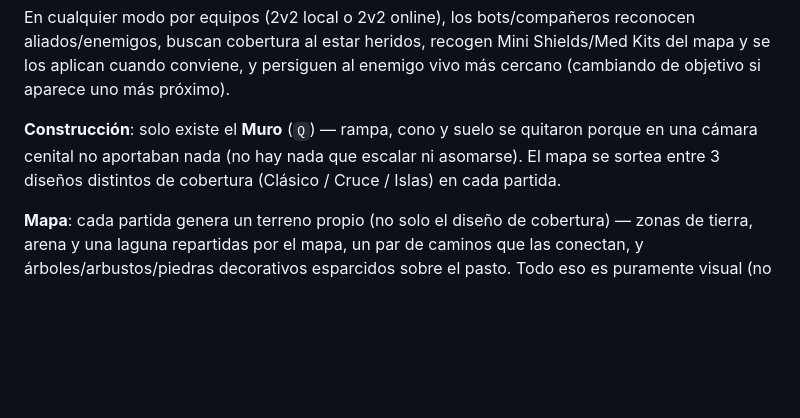
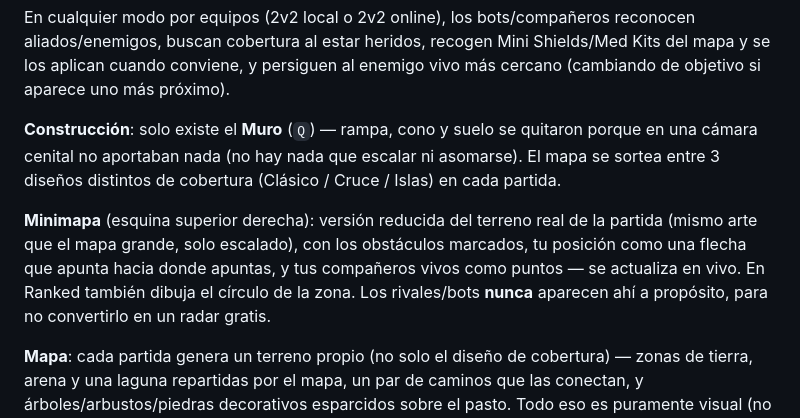
Before and after one commit to syxp0c0y0/axel-royale, a Markdown page: README.md, the part around the change. GitHub-like rendering; blank space fills up the shorter version.

Commit message:
Document minimap in README
Co-Authored-By: Claude Sonnet 5 <noreply@anthropic.com>

```diff
--- a/README.md
+++ b/README.md
@@ -73,6 +73,8 @@ En cualquier modo por equipos (2v2 local o 2v2 online), los bots/compañeros rec
 
 **Construcción**: solo existe el **Muro** (`Q`) — rampa, cono y suelo se quitaron porque en una cámara cenital no aportaban nada (no hay nada que escalar ni asomarse). El mapa se sortea entre 3 diseños distintos de cobertura (Clásico / Cruce / Islas) en cada partida.
 
+**Minimapa** (esquina superior derecha): versión reducida del terreno real de la partida (mismo arte que el mapa grande, solo escalado), con los obstáculos marcados, tu posición como una flecha que apunta hacia donde apuntas, y tus compañeros vivos como puntos — se actualiza en vivo. En Ranked también dibuja el círculo de la zona. Los rivales/bots **nunca** aparecen ahí a propósito, para no convertirlo en un radar gratis.
+
 **Mapa**: cada partida genera un terreno propio (no solo el diseño de cobertura) — zonas de tierra, arena y una laguna repartidas por el mapa, un par de caminos que las conectan, y árboles/arbustos/piedras decorativos esparcidos sobre el pasto. Todo eso es puramente visual (no bloquea disparos ni movimiento), para que el mapa se sienta vivo sin tocar el gameplay ya probado. Además de las cajas (crates) de siempre, cada partida coloca 2-3 pequeñas "casitas" (una estructura hueca de 3x3 con una entrada) como cobertura destructible extra — usan exactamente el mismo sistema de colisión/vida que las crates, solo con otra forma y color, así que son un punto de cobertura real, no decoración.
 
 ## Ranked Battle Royale
```
